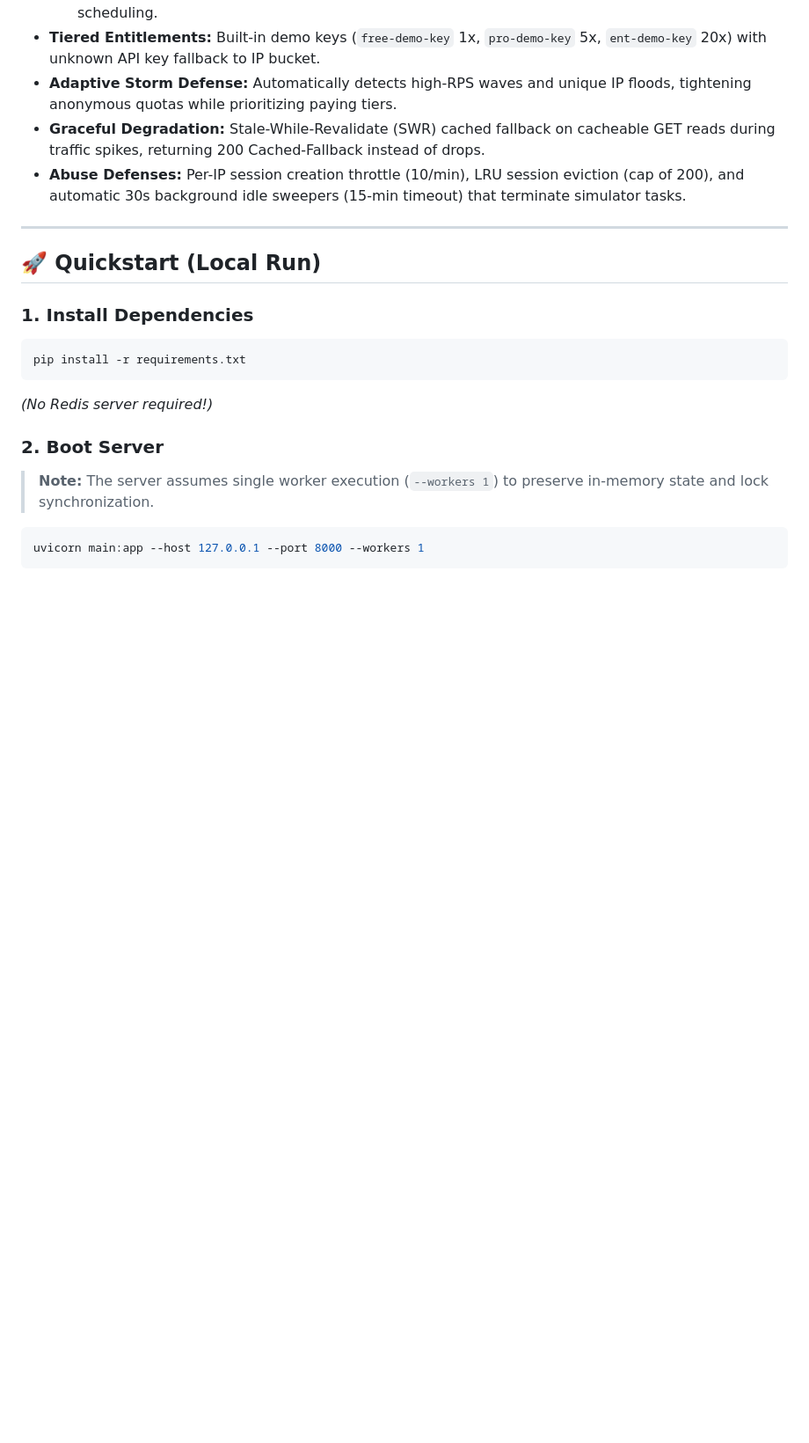
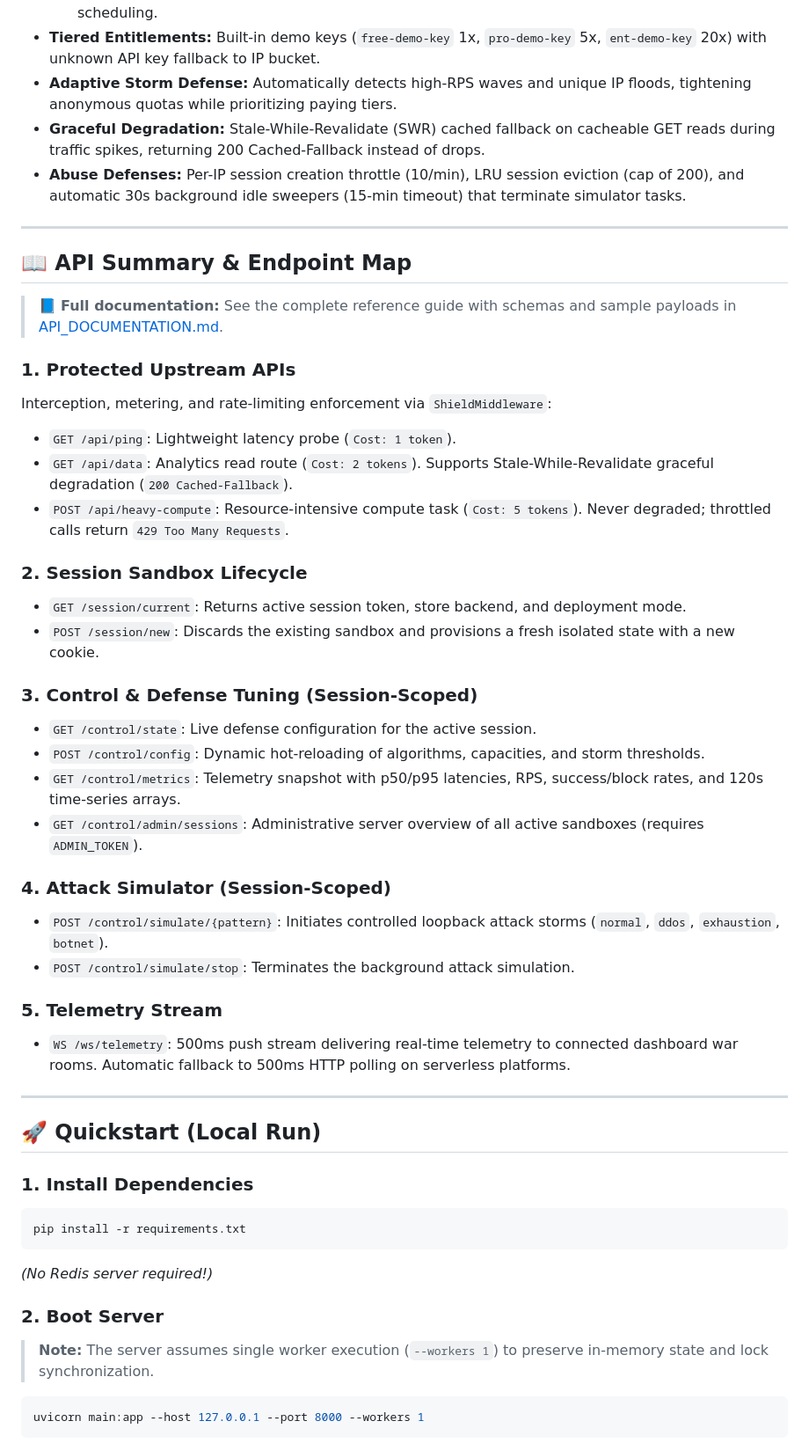
Before and after one commit to Devansh-211/stop-the-request-storm, a Markdown page: README.md, the part around the change. Shown at 88% size. GitHub-like rendering; blank space fills up the shorter version.

Commit message:
Update README with API summary and link to API_DOCUMENTATION.md

```diff
--- a/README.md
+++ b/README.md
@@ -23,6 +23,35 @@ Every browser session is sandboxed into its own isolated defense environment: ea
 - **Adaptive Storm Defense:** Automatically detects high-RPS waves and unique IP floods, tightening anonymous quotas while prioritizing paying tiers.
 - **Graceful Degradation:** Stale-While-Revalidate (SWR) cached fallback on cacheable GET reads during traffic spikes, returning 200 Cached-Fallback instead of drops.
 - **Abuse Defenses:** Per-IP session creation throttle (10/min), LRU session eviction (cap of 200), and automatic 30s background idle sweepers (15-min timeout) that terminate simulator tasks.
+
+---
+
+## 📖 API Summary & Endpoint Map
+
+> 📘 **Full documentation:** See the complete reference guide with schemas and sample payloads in [API_DOCUMENTATION.md](file:///a:/Cybersec/API_DOCUMENTATION.md).
+
+### 1. Protected Upstream APIs
+Interception, metering, and rate-limiting enforcement via `ShieldMiddleware`:
+- `GET /api/ping`: Lightweight latency probe (`Cost: 1 token`).
+- `GET /api/data`: Analytics read route (`Cost: 2 tokens`). Supports Stale-While-Revalidate graceful degradation (`200 Cached-Fallback`).
+- `POST /api/heavy-compute`: Resource-intensive compute task (`Cost: 5 tokens`). Never degraded; throttled calls return `429 Too Many Requests`.
+
+### 2. Session Sandbox Lifecycle
+- `GET /session/current`: Returns active session token, store backend, and deployment mode.
+- `POST /session/new`: Discards the existing sandbox and provisions a fresh isolated state with a new cookie.
+
+### 3. Control & Defense Tuning (Session-Scoped)
+- `GET /control/state`: Live defense configuration for the active session.
+- `POST /control/config`: Dynamic hot-reloading of algorithms, capacities, and storm thresholds.
+- `GET /control/metrics`: Telemetry snapshot with p50/p95 latencies, RPS, success/block rates, and 120s time-series arrays.
+- `GET /control/admin/sessions`: Administrative server overview of all active sandboxes (requires `ADMIN_TOKEN`).
+
+### 4. Attack Simulator (Session-Scoped)
+- `POST /control/simulate/{pattern}`: Initiates controlled loopback attack storms (`normal`, `ddos`, `exhaustion`, `botnet`).
+- `POST /control/simulate/stop`: Terminates the background attack simulation.
+
+### 5. Telemetry Stream
+- `WS /ws/telemetry`: 500ms push stream delivering real-time telemetry to connected dashboard war rooms. Automatic fallback to 500ms HTTP polling on serverless platforms.
 
 ---
 
```
